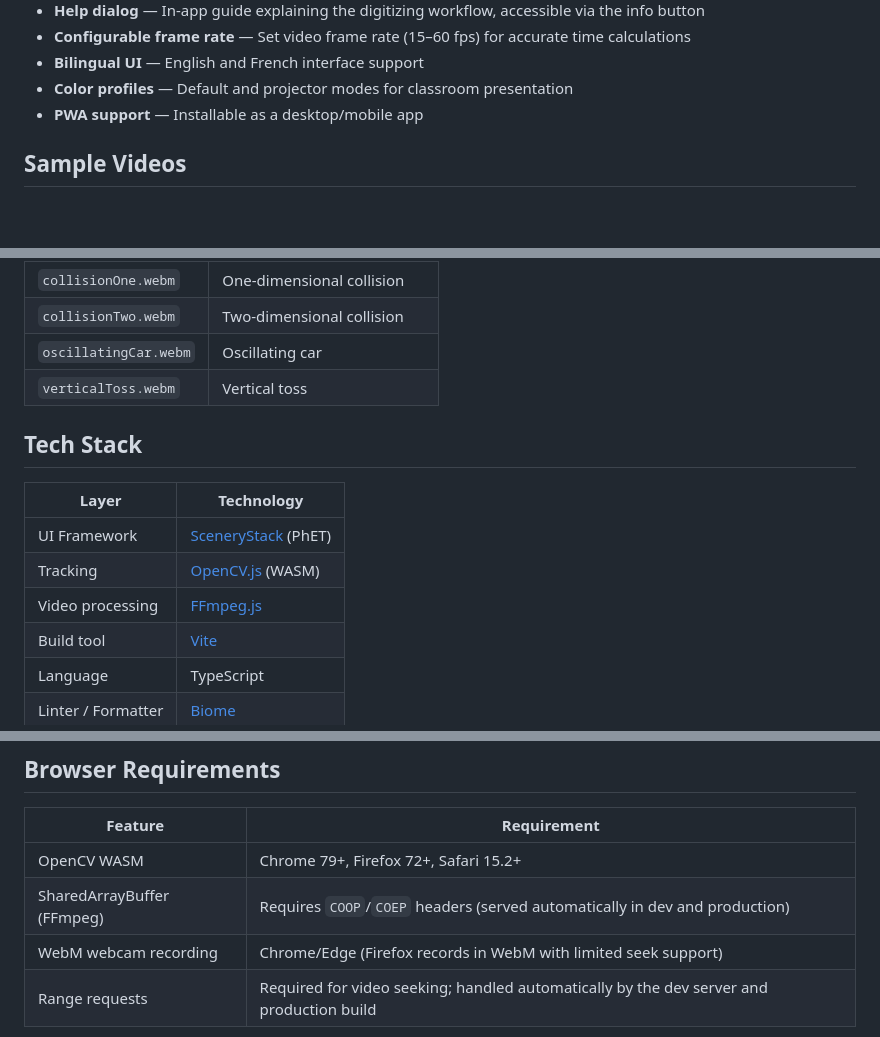
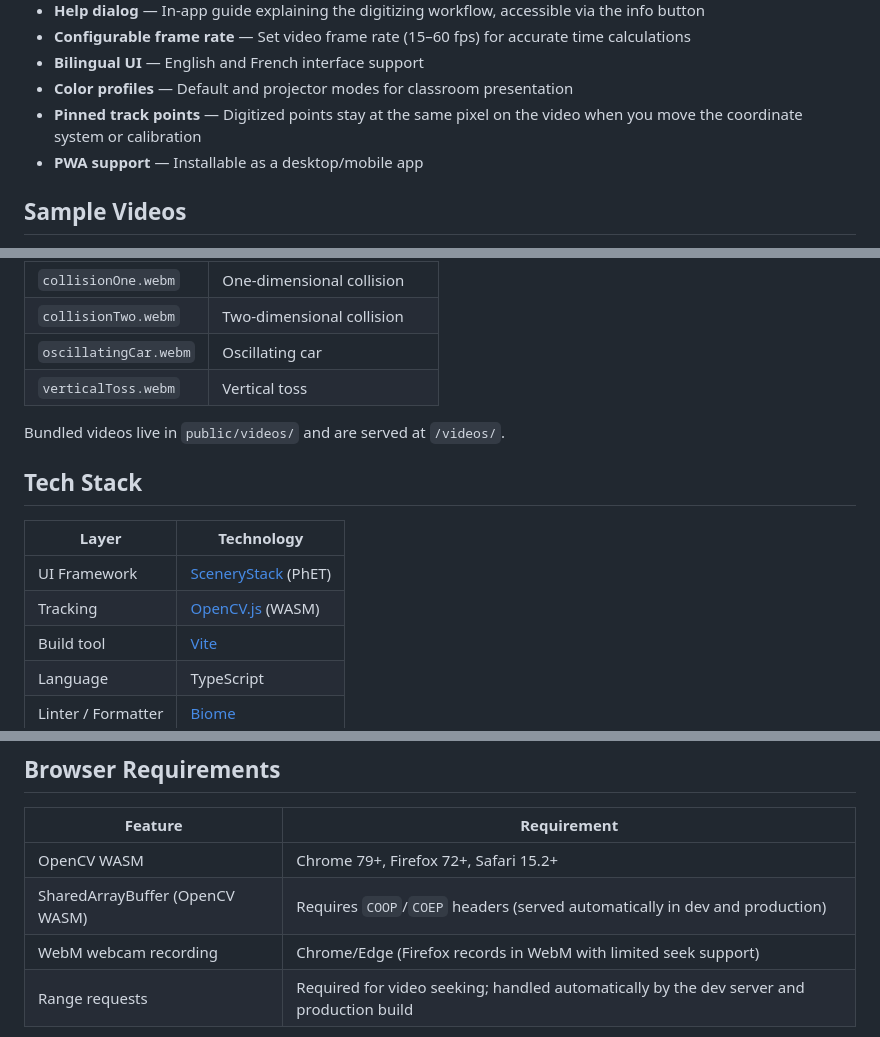
Before and after one commit to OpenPhysics/TrackLab, a Markdown page: README.md, 3 parts joined by grey strips. GitHub-like rendering; blank space fills up the shorter version.

```diff
--- a/README.md
+++ b/README.md
@@ -18,6 +18,7 @@ A browser-based video analysis tool for tracking and measuring motion in physics
 - **Configurable frame rate** — Set video frame rate (15–60 fps) for accurate time calculations
 - **Bilingual UI** — English and French interface support
 - **Color profiles** — Default and projector modes for classroom presentation
+- **Pinned track points** — Digitized points stay at the same pixel on the video when you move the coordinate system or calibration
 - **PWA support** — Installable as a desktop/mobile app
 
 ## Sample Videos
@@ -39,13 +40,14 @@ The following physics scenarios are included:
 | `oscillatingCar.webm` | Oscillating car |
 | `verticalToss.webm` | Vertical toss |
 
+Bundled videos live in `public/videos/` and are served at `/videos/`.
+
 ## Tech Stack
 
 | Layer | Technology |
 |-------|------------|
 | UI Framework | [SceneryStack](https://scenerystack.org) (PhET) |
 | Tracking | [OpenCV.js](https://docs.opencv.org/4.x/d5/d10/tutorial_js_root.html) (WASM) |
-| Video processing | [FFmpeg.js](https://ffmpegwasm.netlify.app/) |
 | Build tool | [Vite](https://vite.dev) |
 | Language | TypeScript |
 | Linter / Formatter | [Biome](https://biomejs.dev) |
@@ -201,7 +222,7 @@ State is modeled as reactive [Axon Properties](https://github.com/phetsims/axon)
 | Feature | Requirement |
 |---------|-------------|
 | OpenCV WASM | Chrome 79+, Firefox 72+, Safari 15.2+ |
-| SharedArrayBuffer (FFmpeg) | Requires `COOP`/`COEP` headers (served automatically in dev and production) |
+| SharedArrayBuffer (OpenCV WASM) | Requires `COOP`/`COEP` headers (served automatically in dev and production) |
 | WebM webcam recording | Chrome/Edge (Firefox records in WebM with limited seek support) |
 | Range requests | Required for video seeking; handled automatically by the dev server and production build |
 
```
Also changed, not shown: other parts of README.md (+31 -12 lines).
